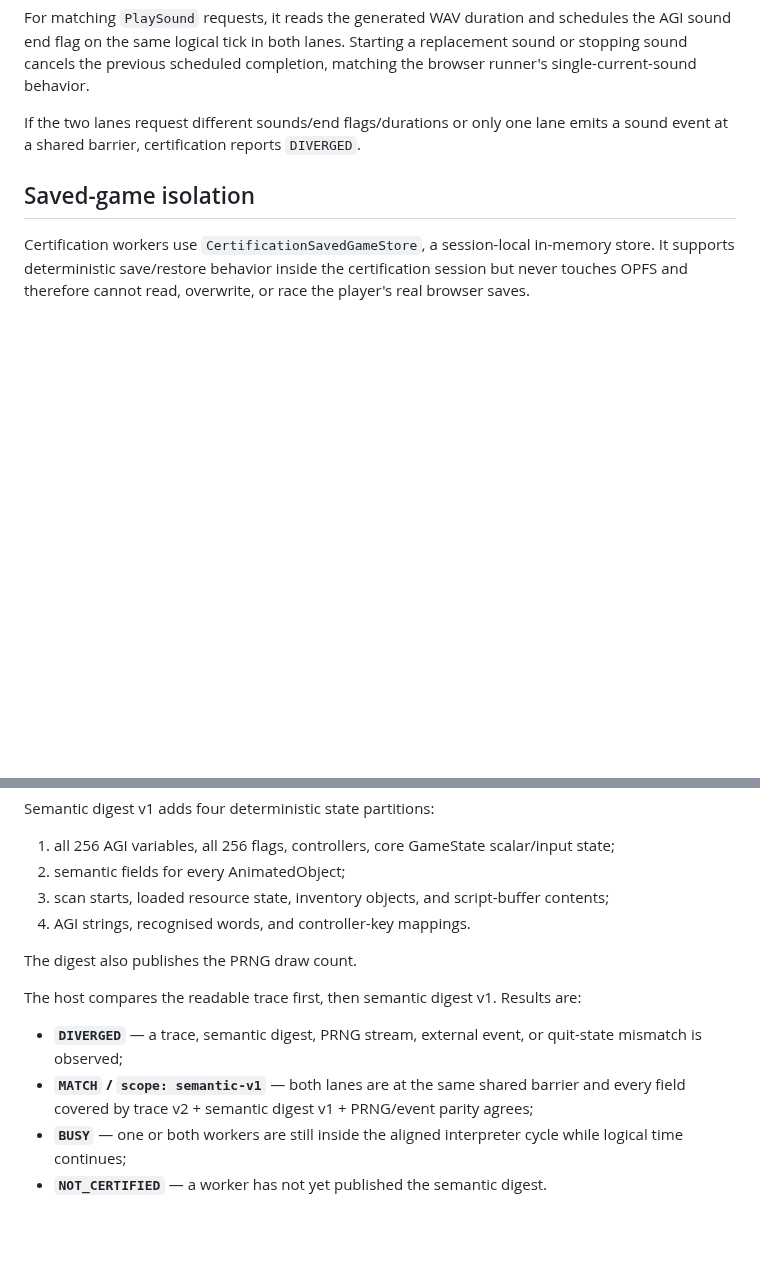
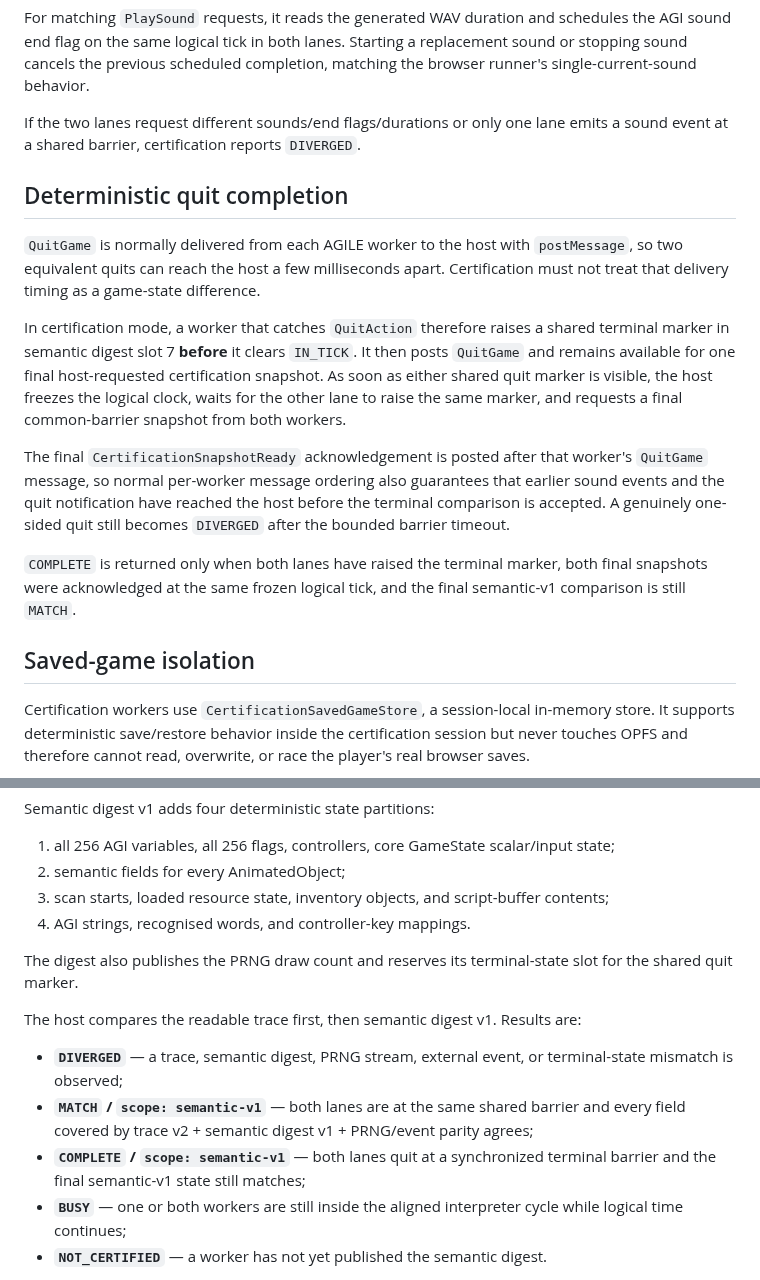
Before and after one commit to flesentine/kq1agi, a Markdown page: docs/TRUTH_ENGINE_PHASE_1B.md, 2 parts joined by grey strips. GitHub-like rendering; blank space fills up the shorter version.

Commit message:
Document synchronized terminal quit certification

```diff
--- a/docs/TRUTH_ENGINE_PHASE_1B.md
+++ b/docs/TRUTH_ENGINE_PHASE_1B.md
@@ -49,6 +49,16 @@ For matching `PlaySound` requests, it reads the generated WAV duration and sched
 
 If the two lanes request different sounds/end flags/durations or only one lane emits a sound event at a shared barrier, certification reports `DIVERGED`.
 
+## Deterministic quit completion
+
+`QuitGame` is normally delivered from each AGILE worker to the host with `postMessage`, so two equivalent quits can reach the host a few milliseconds apart. Certification must not treat that delivery timing as a game-state difference.
+
+In certification mode, a worker that catches `QuitAction` therefore raises a shared terminal marker in semantic digest slot 7 **before** it clears `IN_TICK`. It then posts `QuitGame` and remains available for one final host-requested certification snapshot. As soon as either shared quit marker is visible, the host freezes the logical clock, waits for the other lane to raise the same marker, and requests a final common-barrier snapshot from both workers.
+
+The final `CertificationSnapshotReady` acknowledgement is posted after that worker's `QuitGame` message, so normal per-worker message ordering also guarantees that earlier sound events and the quit notification have reached the host before the terminal comparison is accepted. A genuinely one-sided quit still becomes `DIVERGED` after the bounded barrier timeout.
+
+`COMPLETE` is returned only when both lanes have raised the terminal marker, both final snapshots were acknowledged at the same frozen logical tick, and the final semantic-v1 comparison is still `MATCH`.
+
 ## Saved-game isolation
 
 Certification workers use `CertificationSavedGameStore`, a session-local in-memory store. It supports deterministic save/restore behavior inside the certification session but never touches OPFS and therefore cannot read, overwrite, or race the player's real browser saves.
@@ -64,12 +74,13 @@ Semantic digest v1 adds four deterministic state partitions:
 3. scan starts, loaded resource state, inventory objects, and script-buffer contents;
 4. AGI strings, recognised words, and controller-key mappings.
 
-The digest also publishes the PRNG draw count.
+The digest also publishes the PRNG draw count and reserves its terminal-state slot for the shared quit marker.
 
 The host compares the readable trace first, then semantic digest v1. Results are:
 
-- **`DIVERGED`** — a trace, semantic digest, PRNG stream, external event, or quit-state mismatch is observed;
+- **`DIVERGED`** — a trace, semantic digest, PRNG stream, external event, or terminal-state mismatch is observed;
 - **`MATCH` / `scope: semantic-v1`** — both lanes are at the same shared barrier and every field covered by trace v2 + semantic digest v1 + PRNG/event parity agrees;
+- **`COMPLETE` / `scope: semantic-v1`** — both lanes quit at a synchronized terminal barrier and the final semantic-v1 state still matches;
 - **`BUSY`** — one or both workers are still inside the aligned interpreter cycle while logical time continues;
 - **`NOT_CERTIFIED`** — a worker has not yet published the semantic digest.
 
```
